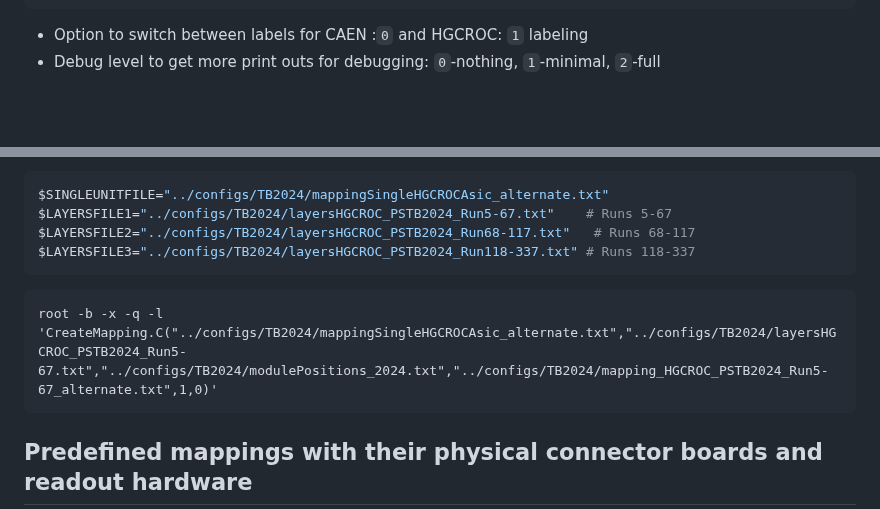
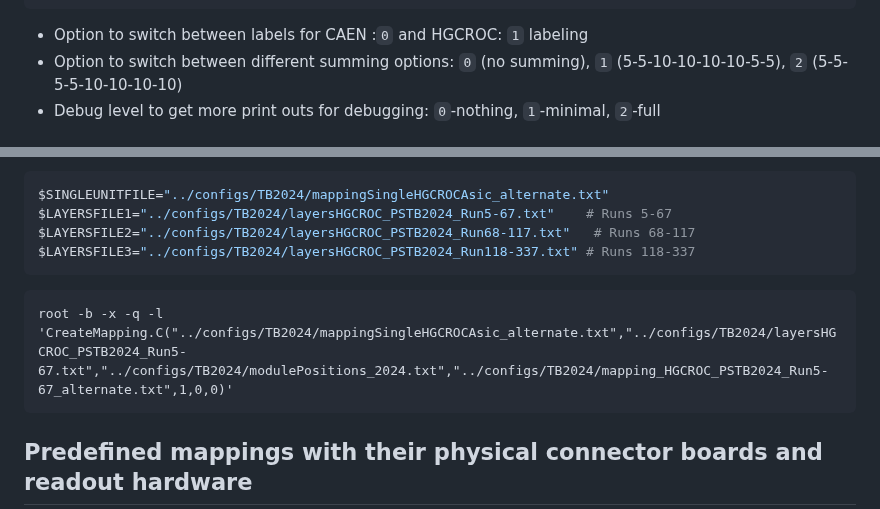
Before and after one commit to FriederikeBock/epic-LFHCal-TB-ana-docu, a Markdown page: tb-analysis-basics/creating-a-mapping-file.md, 2 parts joined by grey strips. Drawn GitHub-style; blank space fills up the shorter version.

````diff
--- a/tb-analysis-basics/creating-a-mapping-file.md
+++ b/tb-analysis-basics/creating-a-mapping-file.md
@@ -83,6 +83,7 @@ The options in order are explained in the following, with parts of the examples
 ```
 
 * Option to switch between labels for CAEN :`0` and HGCROC: `1` labeling
+* Option to switch between different summing options: `0` (no summing), `1` (5-5-10-10-10-10-5-5), `2` (5-5-5-5-10-10-10-10)
 * Debug level to get more print outs for debugging: `0`-nothing, `1`-minimal, `2`-full
 
 ## From read-out level to proper geometry- TB 2024-HGCROC example
@@ -97,7 +98,7 @@ $LAYERSFILE3="../configs/TB2024/layersHGCROC_PSTB2024_Run118-337.txt" # Runs 118
 ```
 
 ```
-root -b -x -q -l 'CreateMapping.C("../configs/TB2024/mappingSingleHGCROCAsic_alternate.txt","../configs/TB2024/layersHGCROC_PSTB2024_Run5-67.txt","../configs/TB2024/modulePositions_2024.txt","../configs/TB2024/mapping_HGCROC_PSTB2024_Run5-67_alternate.txt",1,0)'
+root -b -x -q -l 'CreateMapping.C("../configs/TB2024/mappingSingleHGCROCAsic_alternate.txt","../configs/TB2024/layersHGCROC_PSTB2024_Run5-67.txt","../configs/TB2024/modulePositions_2024.txt","../configs/TB2024/mapping_HGCROC_PSTB2024_Run5-67_alternate.txt",1,0,0)'
 ```
 
 ## Predefined mappings with their physical connector boards and readout hardware
````
Also changed, not shown: other parts of tb-analysis-basics/creating-a-mapping-file.md (+23 -2 lines), .gitbook/assets/singleLayer_withLabels.png (added), 1 other file.
